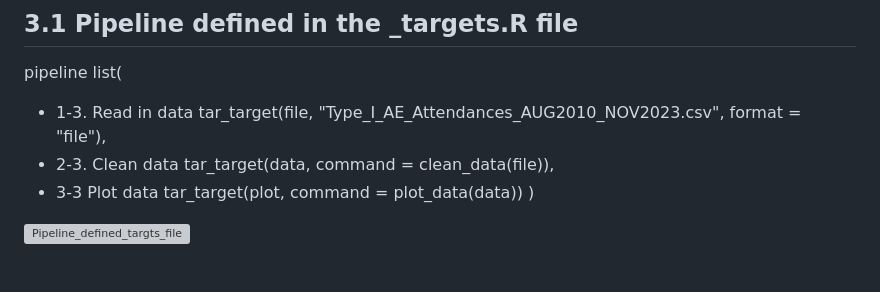
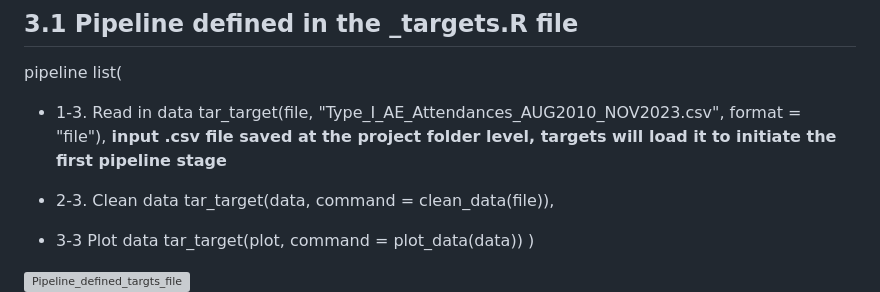
Before and after one commit to Pablo-source/targets-test, a Markdown page: README.md, the part around the change. Drawn GitHub-style; grey boxes are pictures that could not be loaded.

```diff
--- a/README.md
+++ b/README.md
@@ -22,6 +22,8 @@ pipeline
 list(
   - 1-3. Read in data
   tar_target(file, "Type_I_AE_Attendances_AUG2010_NOV2023.csv", format = "file"),
+  **input .csv file saved at the project folder level, targets will load it to initiate the first pipeline stage**
+
   - 2-3. Clean data
   tar_target(data, command = clean_data(file)),
   - 3-3 Plot data
```
